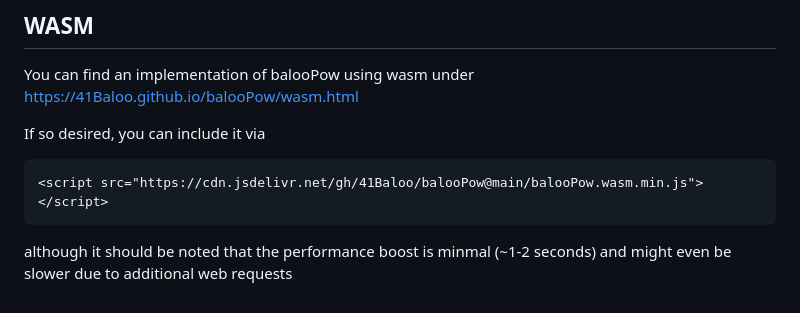
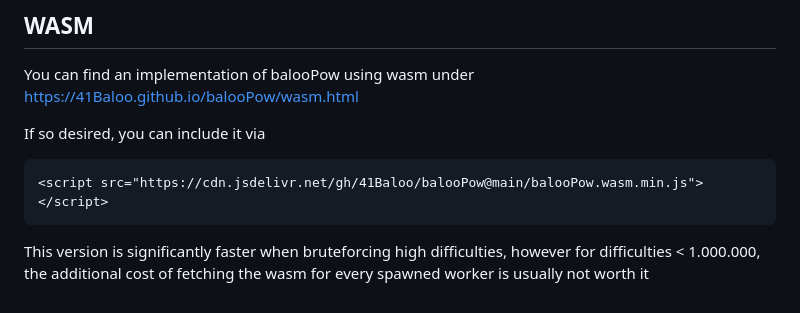
Before and after one commit to 41Baloo/balooPow, a Markdown page: README.md, the part around the change. GitHub-like rendering.

````diff
--- a/README.md
+++ b/README.md
@@ -63,4 +63,4 @@ If so desired, you can include it via
 <script src="https://cdn.jsdelivr.net/gh/41Baloo/balooPow@main/balooPow.wasm.min.js"></script>
 ```
 
-although it should be noted that the performance boost is minmal (~1-2 seconds) and might even be slower due to additional web requests
+This version is significantly faster when bruteforcing high difficulties, however for difficulties < 1.000.000, the additional cost of fetching the wasm for every spawned worker is usually not worth it
````
